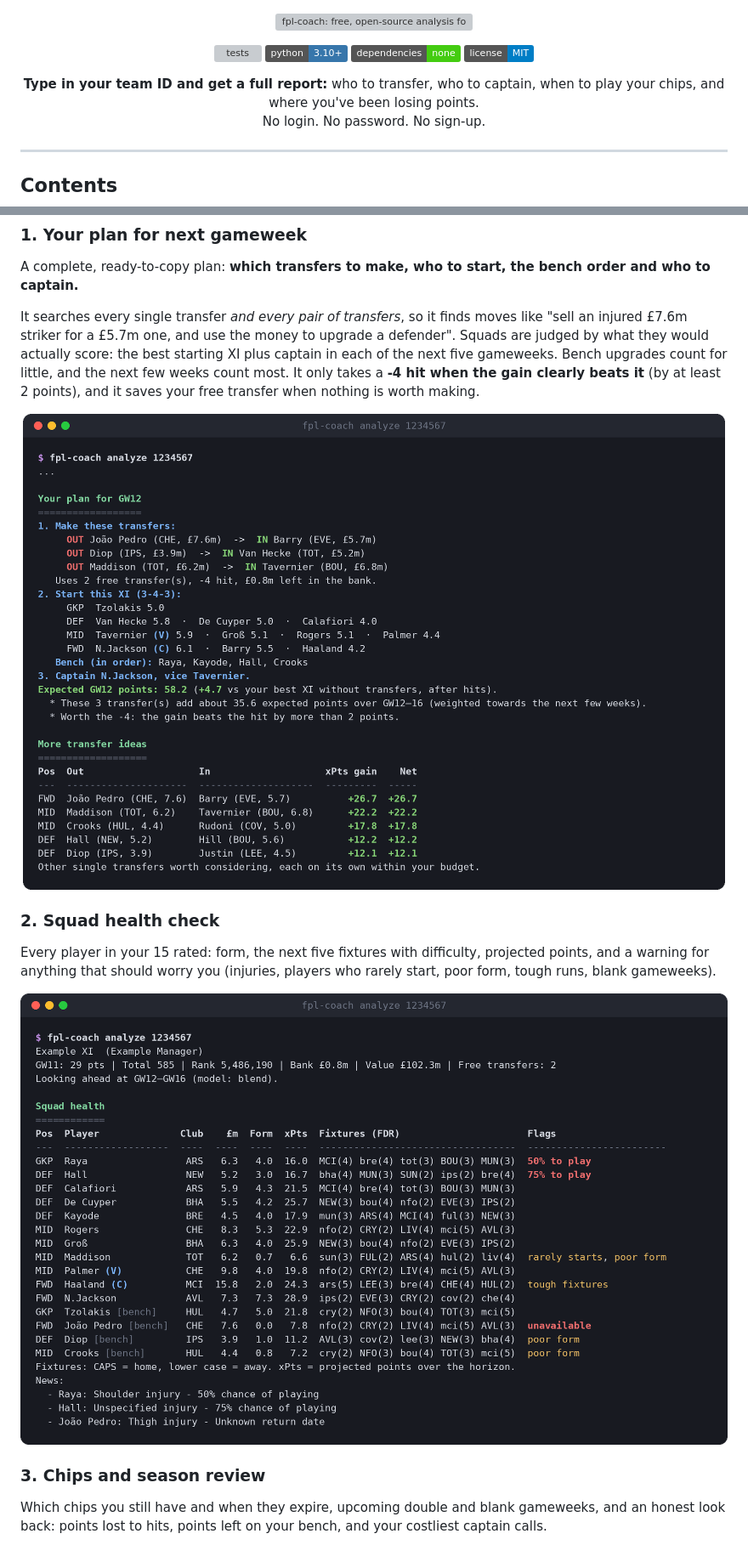
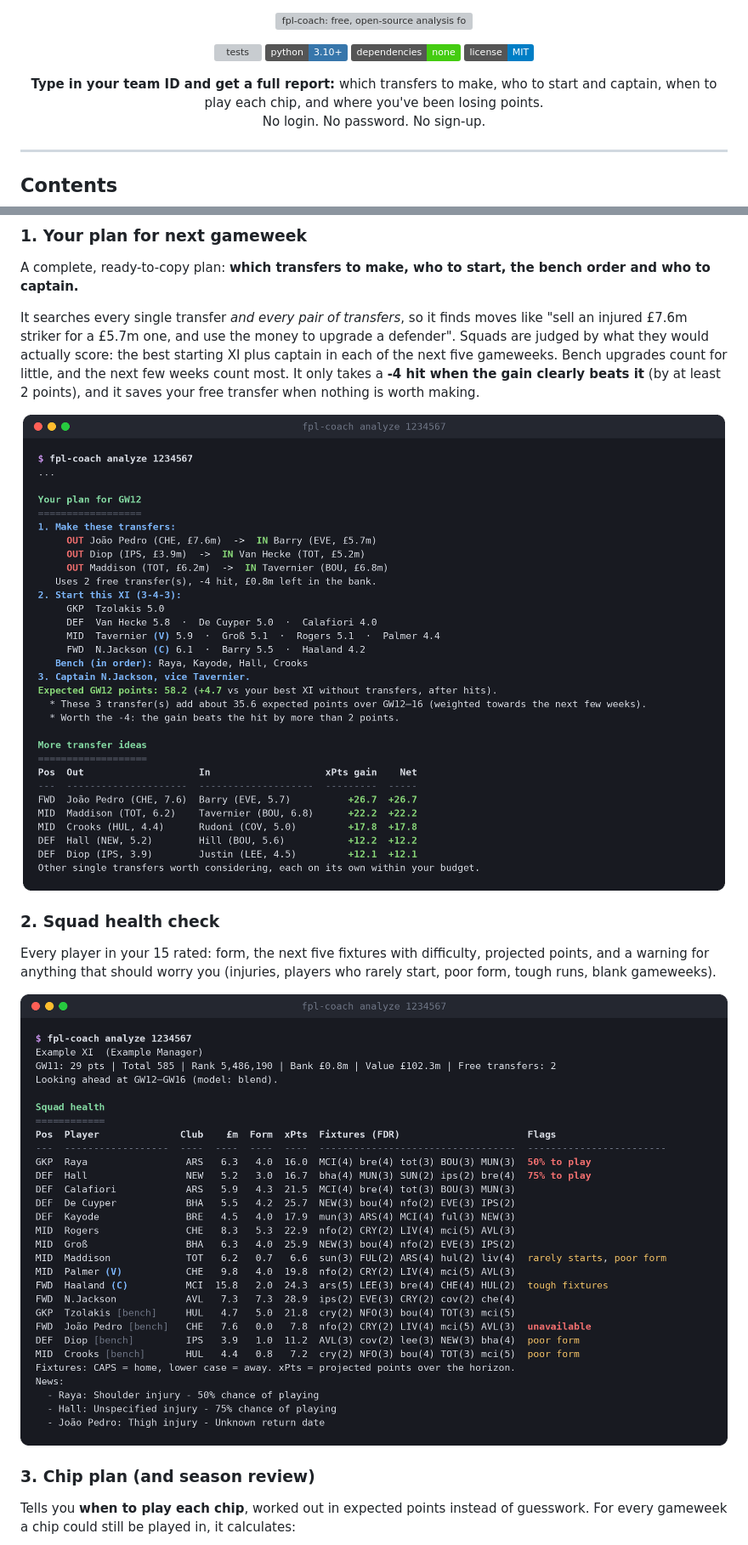
Before and after one commit to davidchands/fpl-coach, a Markdown page: README.md, 2 parts joined by grey strips. Shown at 85% size. GitHub-like rendering; badges without logos; grey boxes are pictures that could not be loaded.

```diff
--- a/README.md
+++ b/README.md
@@ -10,7 +10,7 @@
 </p>
 
 <p align="center">
-  <b>Type in your team ID and get a full report:</b> who to transfer, who to captain, when to play your chips, and where you've been losing points.<br>
+  <b>Type in your team ID and get a full report:</b> which transfers to make, who to start and captain, when to play each chip, and where you've been losing points.<br>
   No login. No password. No sign-up.
 </p>
 
@@ -36,13 +36,13 @@ A complete, ready-to-copy plan: **which transfers to make, who to start, the ben
 
 It searches every single transfer *and every pair of transfers*, so it finds moves like "sell an injured £7.6m striker for a £5.7m one, and use the money to upgrade a defender". Squads are judged by what they would actually score: the best starting XI plus captain in each of the next five gameweeks. Bench upgrades count for little, and the next few weeks count most. It only takes a **-4 hit when the gain clearly beats it** (by at least 2 points), and it saves your free transfer when nothing is worth making.
 
-<img src="docs/images/report-plan.png" alt="Gameweek plan with transfers, starting XI, bench order and captain" width="100%">
+<img src="docs/images/report-plan-v2.png" alt="Gameweek plan with transfers, starting XI, bench order and captain" width="100%">
 
 ### 2. Squad health check
 Every player in your 15 rated: form, the next five fixtures with difficulty, projected points, and a warning for anything that should worry you (injuries, players who rarely start, poor form, tough runs, blank gameweeks).
 
-<img src="docs/images/report-squad-v2.png" alt="Squad health table with projected points, fixtures and warning flags" width="100%">
+<img src="docs/images/report-squad-v3.png" alt="Squad health table with projected points, fixtures and warning flags" width="100%">
 
-### 3. Chips and season review
-Which chips you still have and when they expire, upcoming double and blank gameweeks, and an honest look back: points lost to hits, points left on your bench, and your costliest captain calls.
+### 3. Chip plan (and season review)
+Tells you **when to play each chip**, worked out in expected points instead of guesswork. For every gameweek a chip could still be played in, it calculates:
 
```
Also changed, not shown: other parts of README.md (+29 -2 lines), docs/images/report-chips-review-v2.png (deleted), docs/images/report-chips-v3.png (added), docs/images/report-plan-v2.png (renamed from docs/images/report-plan.png), docs/images/report-squad-v3.png (renamed from docs/images/report-squad-v2.png), 10 other files.
